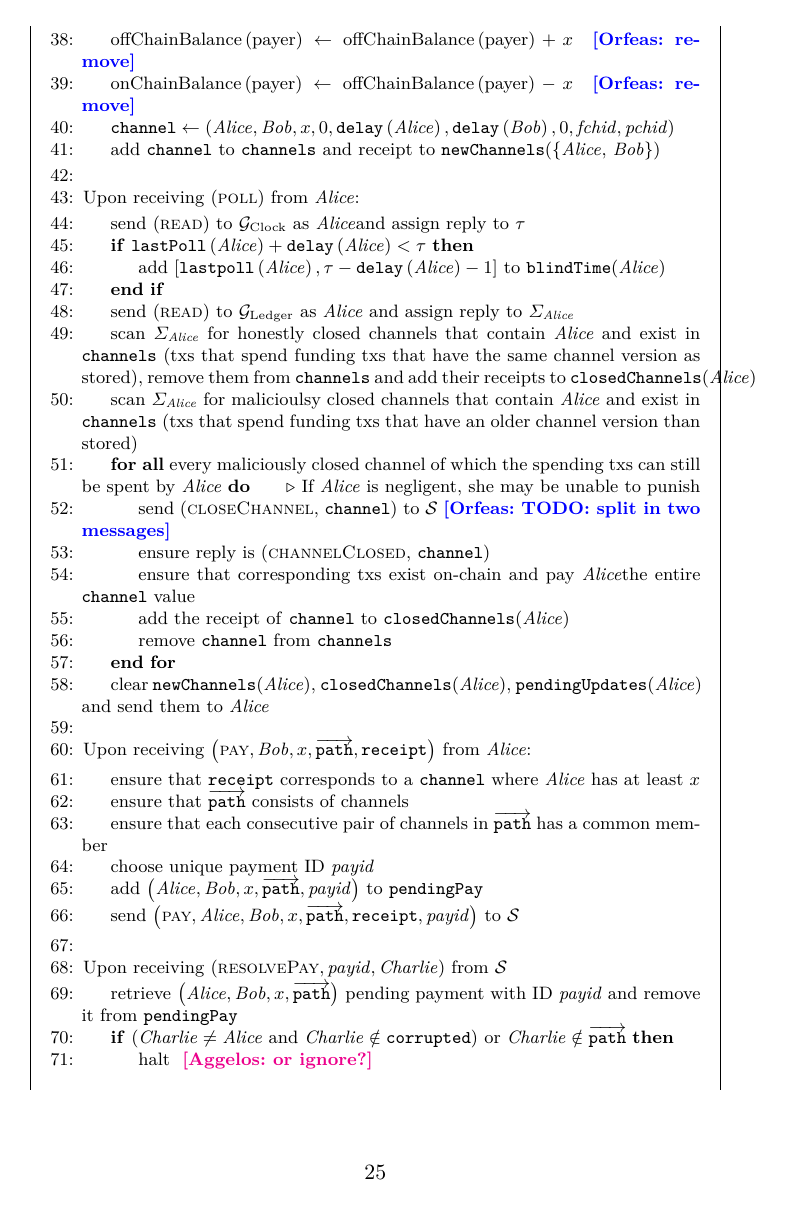
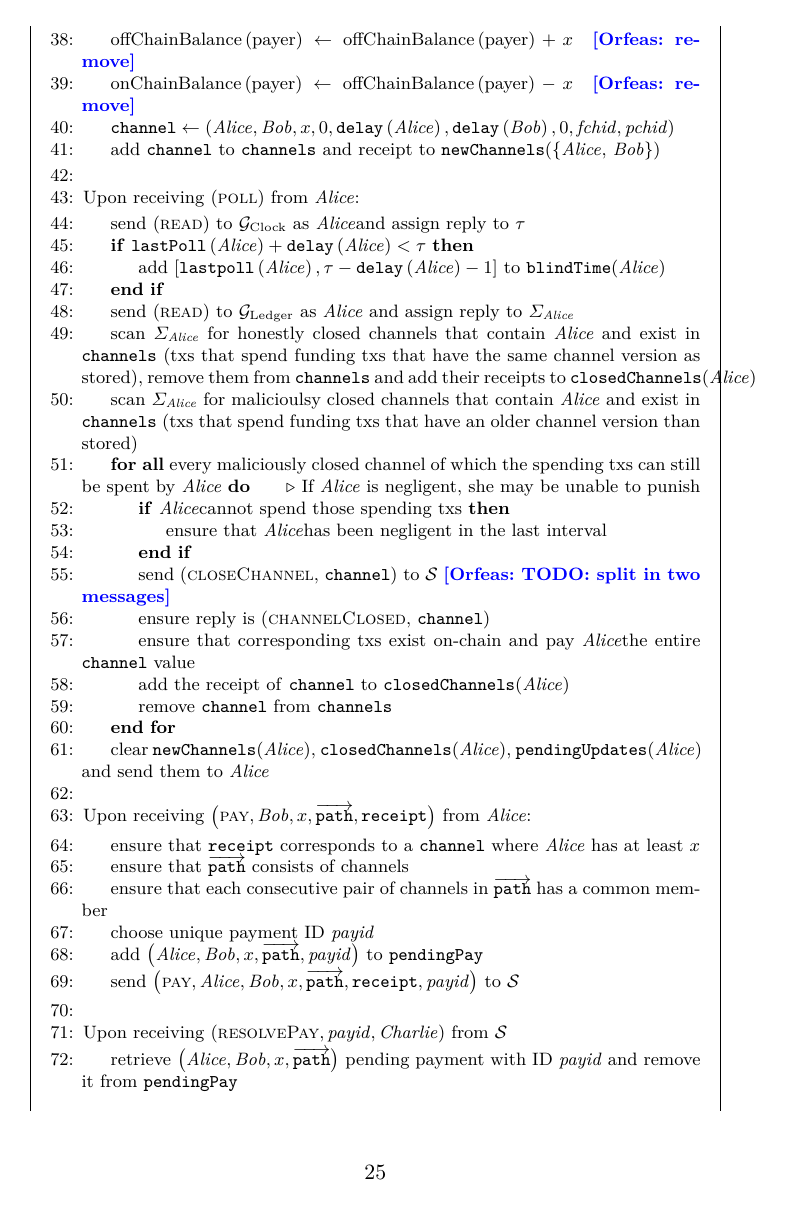
Before and after one commit to OrfeasLitos/PaymentChannels, a LaTeX paper (src/paymentChannels.tex, which reads src/payfunc.tex): page 25 of 28. Compiled offline with pdfLaTeX.

Commit message:
Ensure only negligent honest players lose money

```diff
--- a/src/payfunc.tex
+++ b/src/payfunc.tex
@@ -129,6 +129,9 @@
       \ForAll{every maliciously closed channel of which the spending txs can
       still be spent by \alice} \Comment{If \alice{} is negligent, she may be
       unable to punish}
+        \If{\alice cannot spend those spending txs}
+          \State ensure that \alice has been negligent in the last interval
+        \EndIf
         \State send (\textsc{closeChannel}, \texttt{channel}) to \simulator
         \orfeas{TODO: split in two messages}
         \State ensure reply is (\textsc{channelClosed}, \texttt{channel})
```
